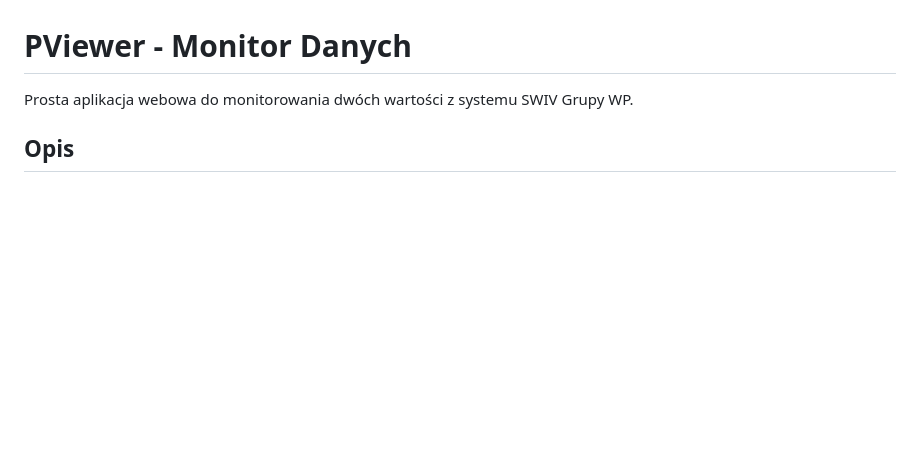
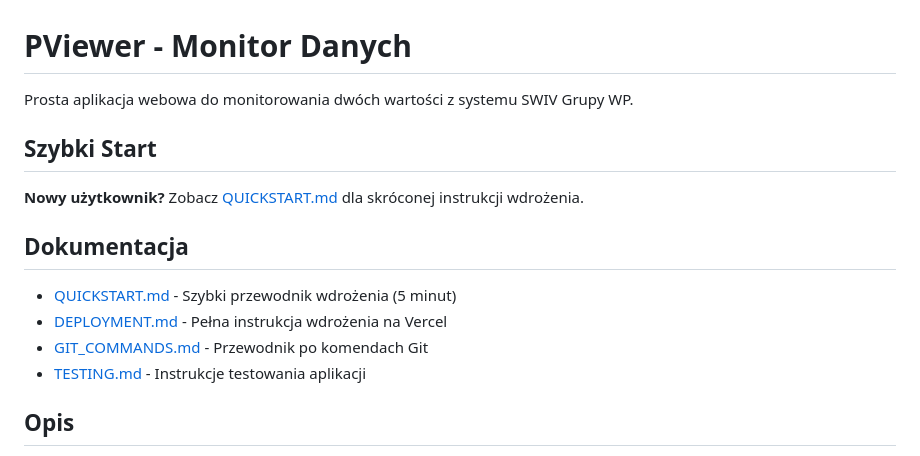
Before and after one commit to aiidiot/pviewer, a Markdown page: README.md, the part around the change. GitHub-like rendering; blank space fills up the shorter version.

Commit message:
Update README with documentation links

```diff
--- a/README.md
+++ b/README.md
@@ -1,6 +1,17 @@
 # PViewer - Monitor Danych
 
 Prosta aplikacja webowa do monitorowania dwóch wartości z systemu SWIV Grupy WP.
+
+## Szybki Start
+
+**Nowy użytkownik?** Zobacz [QUICKSTART.md](QUICKSTART.md) dla skróconej instrukcji wdrożenia.
+
+## Dokumentacja
+
+- [QUICKSTART.md](QUICKSTART.md) - Szybki przewodnik wdrożenia (5 minut)
+- [DEPLOYMENT.md](DEPLOYMENT.md) - Pełna instrukcja wdrożenia na Vercel
+- [GIT_COMMANDS.md](GIT_COMMANDS.md) - Przewodnik po komendach Git
+- [TESTING.md](TESTING.md) - Instrukcje testowania aplikacji
 
 ## Opis
 
```
